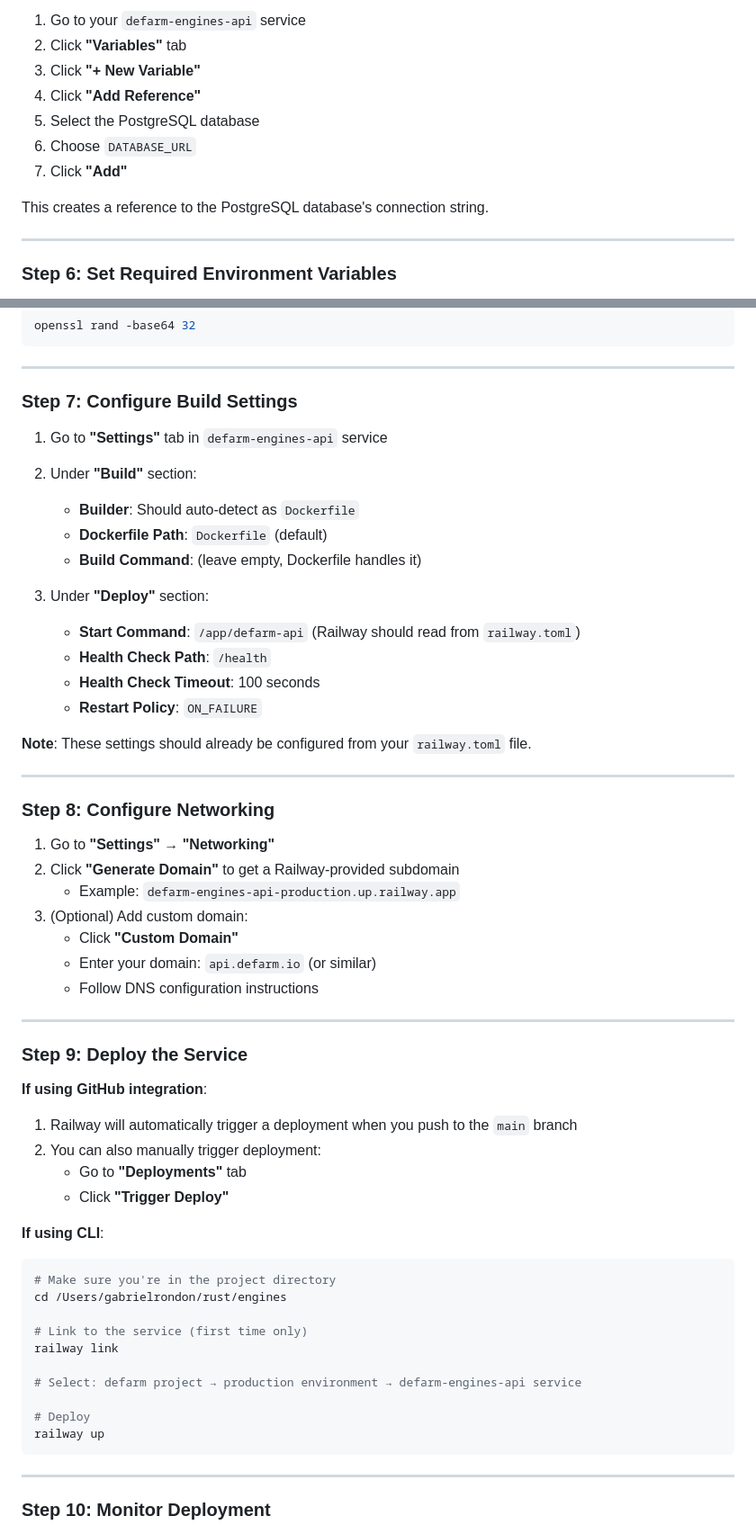
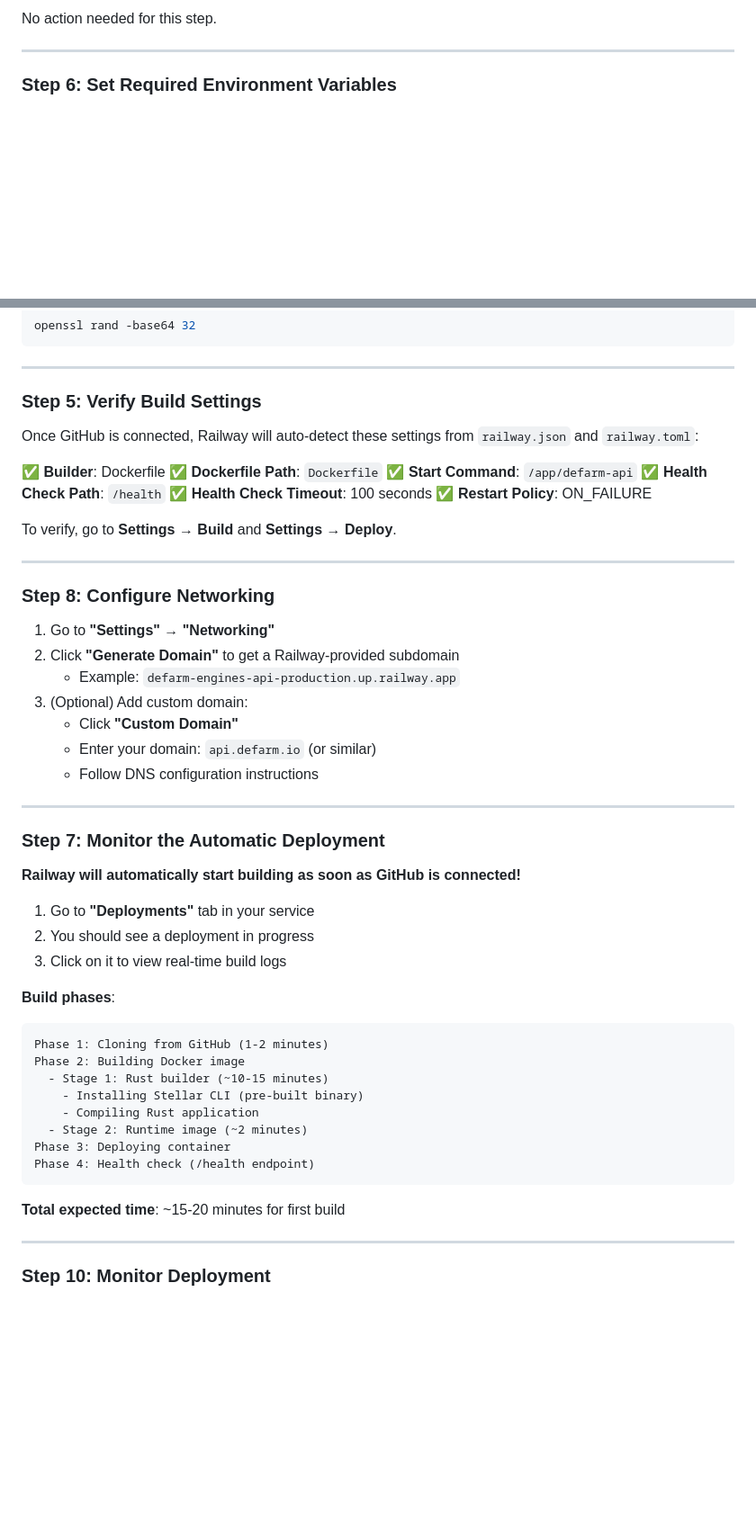
Before and after one commit to defarm-repo/engines-rust-public, a Markdown page: RAILWAY_DASHBOARD_SETUP.md, 2 parts joined by grey strips. Shown: that part at 90% size. Drawn GitHub-style; blank space fills up the shorter version.

````diff
--- a/RAILWAY_DASHBOARD_SETUP.md
+++ b/RAILWAY_DASHBOARD_SETUP.md
@@ -75,13 +82,5 @@ railway up
 
-1. Go to your `defarm-engines-api` service
-2. Click **"Variables"** tab
-3. Click **"+ New Variable"**
-4. Click **"Add Reference"**
-5. Select the PostgreSQL database
-6. Choose `DATABASE_URL`
-7. Click **"Add"**
-
-This creates a reference to the PostgreSQL database's connection string.
+No action needed for this step.
 
 ---
 
@@ -130,21 +129,18 @@ openssl rand -base64 32
 
 ---
 
-### Step 7: Configure Build Settings
+### Step 5: Verify Build Settings
 
-1. Go to **"Settings"** tab in `defarm-engines-api` service
-2. Under **"Build"** section:
-   - **Builder**: Should auto-detect as `Dockerfile`
-   - **Dockerfile Path**: `Dockerfile` (default)
-   - **Build Command**: (leave empty, Dockerfile handles it)
+Once GitHub is connected, Railway will auto-detect these settings from `railway.json` and `railway.toml`:
 
-3. Under **"Deploy"** section:
-   - **Start Command**: `/app/defarm-api` (Railway should read from `railway.toml`)
-   - **Health Check Path**: `/health`
-   - **Health Check Timeout**: 100 seconds
-   - **Restart Policy**: `ON_FAILURE`
+✅ **Builder**: Dockerfile
+✅ **Dockerfile Path**: `Dockerfile`
+✅ **Start Command**: `/app/defarm-api`
+✅ **Health Check Path**: `/health`
+✅ **Health Check Timeout**: 100 seconds
+✅ **Restart Policy**: ON_FAILURE
 
-**Note**: These settings should already be configured from your `railway.toml` file.
+To verify, go to **Settings** → **Build** and **Settings** → **Deploy**.
 
 ---
 
@@ -160,27 +156,27 @@ openssl rand -base64 32
 
 ---
 
-### Step 9: Deploy the Service
+### Step 7: Monitor the Automatic Deployment
 
-**If using GitHub integration**:
-1. Railway will automatically trigger a deployment when you push to the `main` branch
-2. You can also manually trigger deployment:
-   - Go to **"Deployments"** tab
-   - Click **"Trigger Deploy"**
+**Railway will automatically start building as soon as GitHub is connected!**
 
-**If using CLI**:
-```bash
-# Make sure you're in the project directory
-cd /Users/gabrielrondon/rust/engines
+1. Go to **"Deployments"** tab in your service
+2. You should see a deployment in progress
+3. Click on it to view real-time build logs
 
-# Link to the service (first time only)
-railway link
+**Build phases**:
+```
+Phase 1: Cloning from GitHub (1-2 minutes)
+Phase 2: Building Docker image
+  - Stage 1: Rust builder (~10-15 minutes)
+    - Installing Stellar CLI (pre-built binary)
+    - Compiling Rust application
+  - Stage 2: Runtime image (~2 minutes)
+Phase 3: Deploying container
+Phase 4: Health check (/health endpoint)
+```
 
-# Select: defarm project → production environment → defarm-engines-api service
-
-# Deploy
-railway up
-```
+**Total expected time**: ~15-20 minutes for first build
 
 ---
 
````
Also changed, not shown: other parts of RAILWAY_DASHBOARD_SETUP.md (+48 -41 lines).
